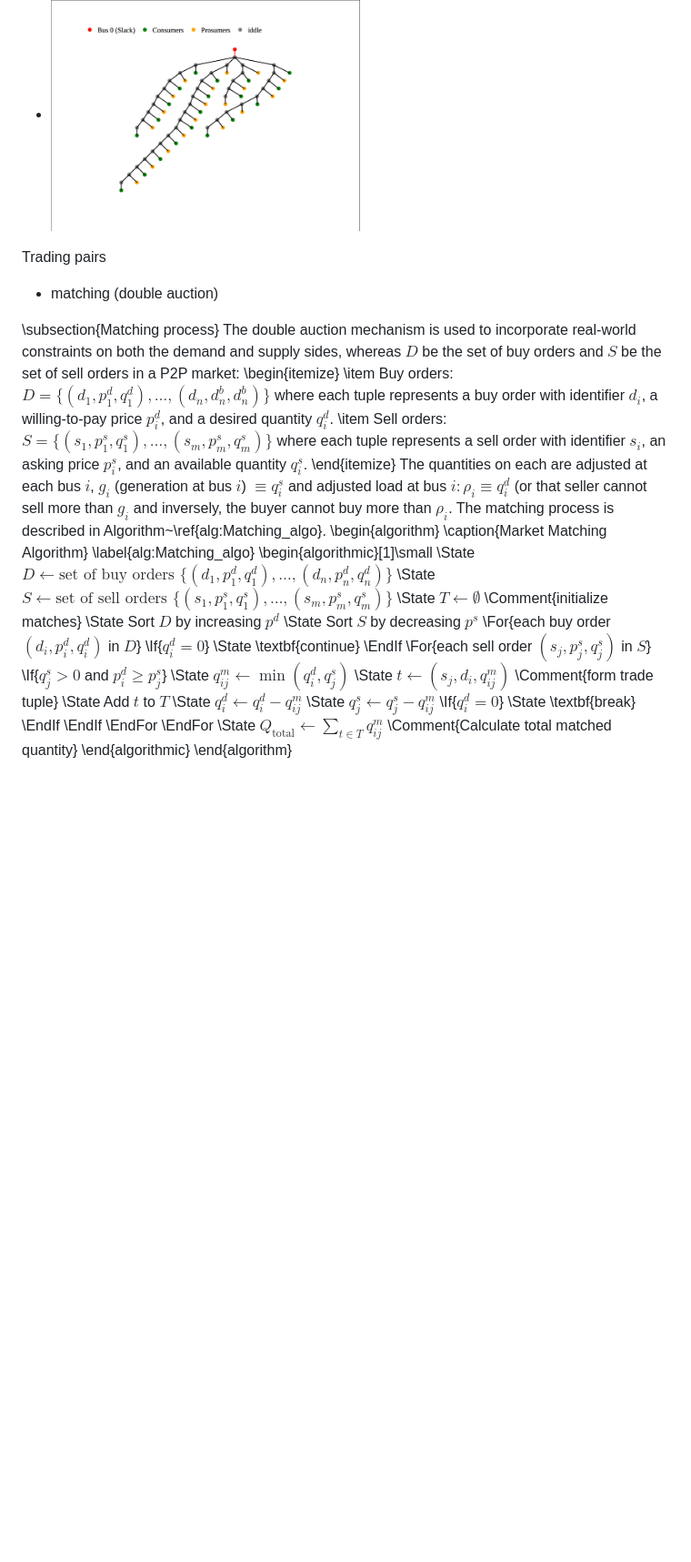
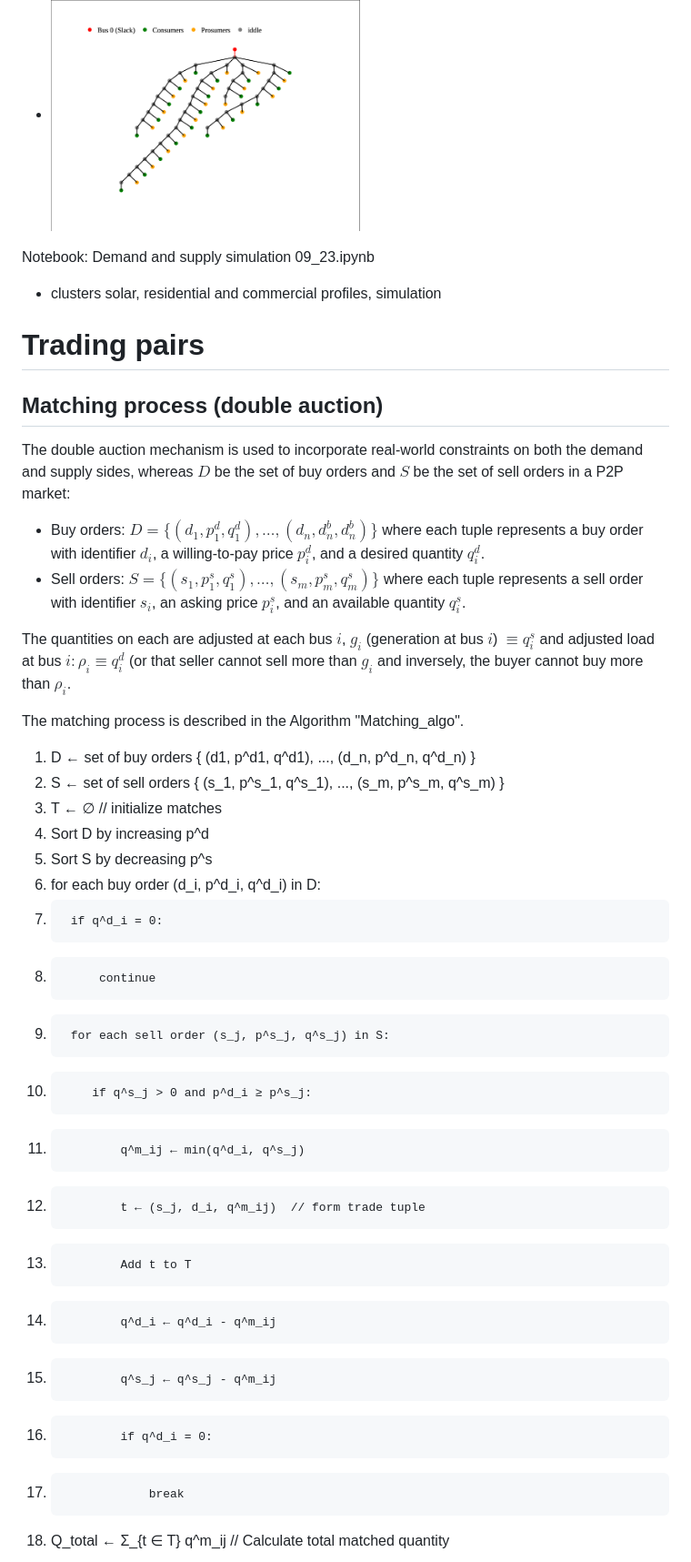
Before and after one commit to d-vf/P2PEnergyTrading, a Markdown page: README.md, the part around one of its changes. Shown at 91% size. Rendered like a GitHub page; blank space fills up the shorter version.

```diff
--- a/README.md
+++ b/README.md
@@ -52,47 +52,38 @@ https://nrel.github.io/PyDSS/Extended%20controls%20library.html
 *
   <img src="https://raw.githubusercontent.com/d-vf/P2PEnergyTrading/main/80_network.png" alt="network_80" width="50%">
 
+Notebook: Demand and supply simulation 09_23.ipynb
+   * clusters solar, residential and commercial profiles, simulation
 
-Trading pairs
+# Trading pairs
 
-* matching (double auction)
+ ## Matching process (double auction)
+The double auction mechanism is used to incorporate real-world constraints on both the demand and supply sides, whereas $D$ be the set of buy orders and $S$ be the set of sell orders in a P2P market:
 
-\subsection{Matching process}
-The double auction mechanism is used to incorporate real-world constraints on both the demand and supply sides, whereas $D$ be the set of buy orders and $S$ be the set of sell orders in a P2P market:
-\begin{itemize}
-  \item Buy orders: $D = \{ (d_1, p^d_1, q^d_1), \ldots, (d_n, d^b_n, d^b_n) \}$ where each tuple represents a buy order with identifier $d_i$, a willing-to-pay price $p^d_i$, and a desired quantity $q^d_i$.
-  \item Sell orders: $S = \{ (s_1, p^s_1, q^s_1), \ldots, (s_m, p^s_m, q^s_m) \}$ where each tuple represents a sell order with identifier $s_i$, an asking price $p^s_i$, and an available quantity $q^s_i$.
-\end{itemize}
+* Buy orders: $D = \{ (d_1, p^d_1, q^d_1), \ldots, (d_n, d^b_n, d^b_n) \}$ where each tuple represents a buy order with identifier $d_i$, a willing-to-pay price $p^d_i$, and a desired quantity $q^d_i$.
+* Sell orders: $S = \{ (s_1, p^s_1, q^s_1), \ldots, (s_m, p^s_m, q^s_m) \}$ where each tuple represents a sell order with identifier $s_i$, an asking price $p^s_i$, and an available quantity $q^s_i$.
+
 The quantities on each are adjusted at each bus $i$, ${g}_i$ (generation at bus $i$) $\equiv q^s_i$ and adjusted load at bus $i: {\rho}_i \equiv q^d_i$ (or that seller cannot sell more than ${g}_i$ and inversely, the buyer cannot buy more than ${\rho}_i$.
-The matching process is described in Algorithm~\ref{alg:Matching_algo}.
-\begin{algorithm}
-\caption{Market Matching Algorithm}
-\label{alg:Matching_algo}
-\begin{algorithmic}[1]\small
-\State $D \gets \text{set of buy orders } \{(d_1,p^d_1,q^d_1),\ldots,(d_n,p^d_n,q^d_n)\}$
-\State $S \gets \text{set of sell orders } \{(s_1,p^s_1,q^s_1),\ldots,(s_m,p^s_m,q^s_m)\}$
-\State $T \gets \emptyset$ \Comment{initialize matches}
-\State Sort $D$ by increasing $p^d$
-\State Sort $S$ by decreasing $p^s$
-\For{each buy order $(d_i,p^d_i,q^d_i)$ in $D$}
-    \If{$q^d_i=0$}
-        \State \textbf{continue}
-    \EndIf
-    \For{each sell order $(s_j,p^s_j,q^s_j)$ in $S$}
-        \If{$q^s_j>0$ and $p^d_i\geq p^s_j$}
-            \State $q^m_{ij} \gets \min(q^d_i,q^s_j)$
-            \State $t \gets (s_j,d_i,q^m_{ij})$ \Comment{form trade tuple}
-            \State Add $t$ to $T$
-            \State $q^d_i \gets q^d_i-q^m_{ij}$
-            \State $q^s_j \gets q^s_j-q^m_{ij}$
-            \If{$q^d_i=0$}
-                \State \textbf{break}
-            \EndIf
-        \EndIf
-    \EndFor
-\EndFor
-\State $Q_{\text{total}} \gets \sum_{t\in T} q^m_{ij}$ \Comment{Calculate total matched quantity}
-\end{algorithmic}
-\end{algorithm}
+
+The matching process is described in the Algorithm "Matching_algo".
+
+1.  D ← set of buy orders { (d1, p^d1, q^d1), ..., (d_n, p^d_n, q^d_n) }
+2.  S ← set of sell orders { (s_1, p^s_1, q^s_1), ..., (s_m, p^s_m, q^s_m) }
+3.  T ← ∅  // initialize matches
+4.  Sort D by increasing p^d
+5.  Sort S by decreasing p^s
+6.  for each buy order (d_i, p^d_i, q^d_i) in D:
+7.      if q^d_i = 0:
+8.          continue
+9.      for each sell order (s_j, p^s_j, q^s_j) in S:
+10.         if q^s_j > 0 and p^d_i ≥ p^s_j:
+11.             q^m_ij ← min(q^d_i, q^s_j)
+12.             t ← (s_j, d_i, q^m_ij)  // form trade tuple
+13.             Add t to T
+14.             q^d_i ← q^d_i - q^m_ij
+15.             q^s_j ← q^s_j - q^m_ij
+16.             if q^d_i = 0:
+17.                 break
+18. Q_total ← Σ_{t ∈ T} q^m_ij  // Calculate total matched quantity
 
 
```
Also changed, not shown: other parts of README.md (+1 -2 lines).
